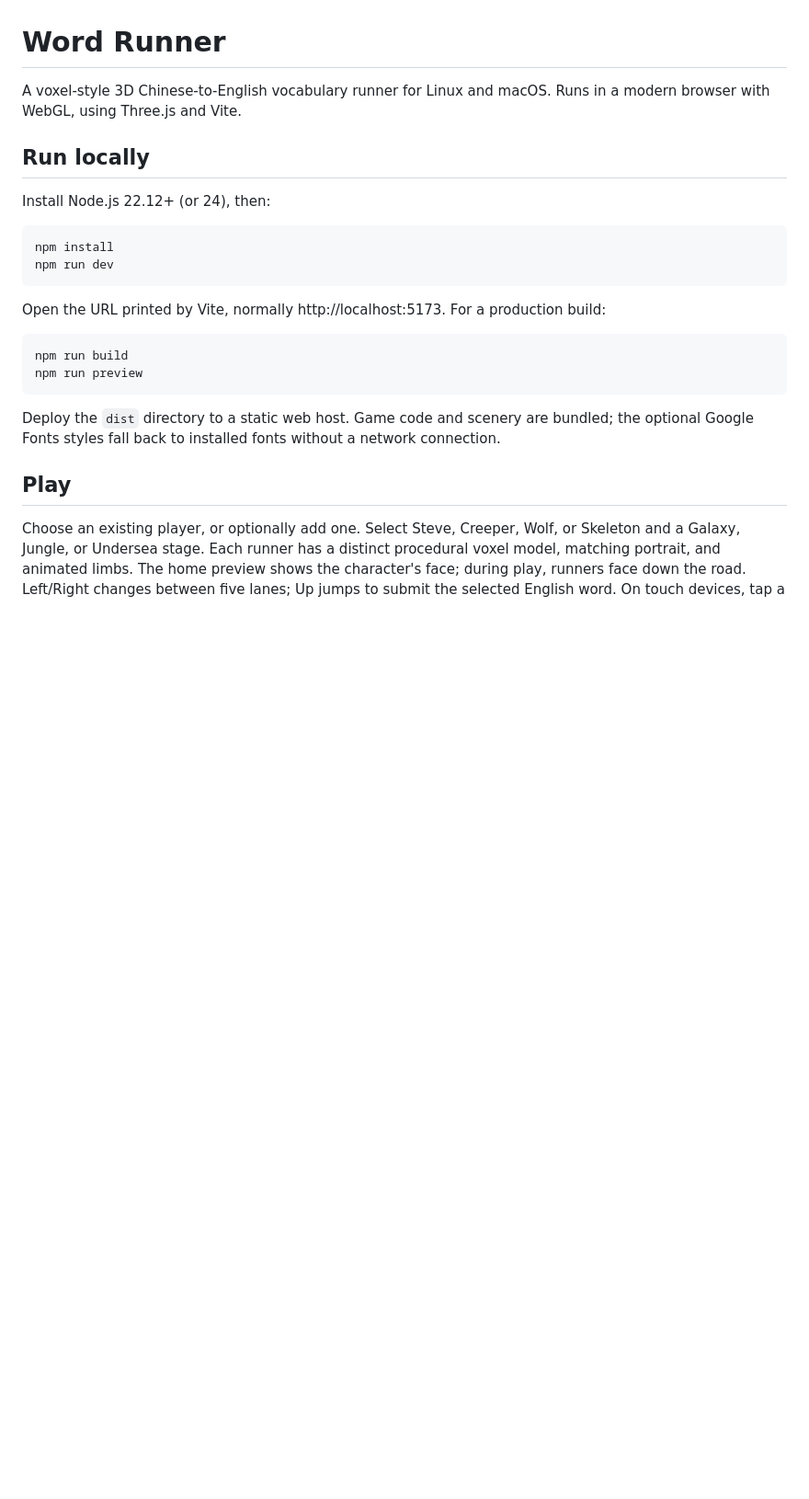
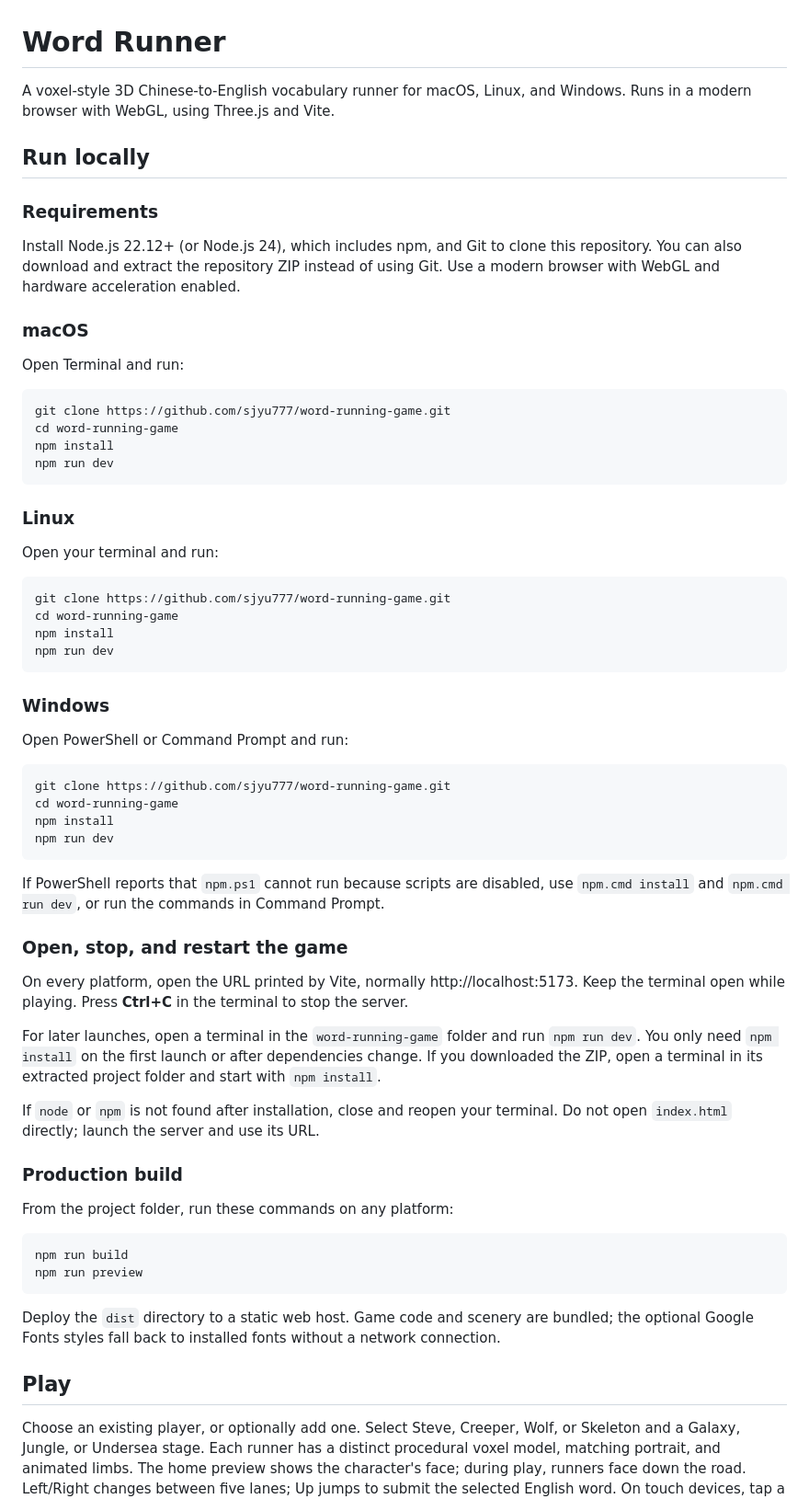
Before and after one commit to sjyu777/word-running-game, a Markdown page: README.md, the part around the change. Shown at 92% size. Drawn GitHub-style; blank space fills up the shorter version.

Commit message:
Document launch instructions for macOS, Linux, and Windows

````diff
--- a/README.md
+++ b/README.md
@@ -1,17 +1,59 @@
 # Word Runner
 
-A voxel-style 3D Chinese-to-English vocabulary runner for Linux and macOS. Runs in a modern browser with WebGL, using Three.js and Vite.
+A voxel-style 3D Chinese-to-English vocabulary runner for macOS, Linux, and Windows. Runs in a modern browser with WebGL, using Three.js and Vite.
 
 ## Run locally
 
-Install Node.js 22.12+ (or 24), then:
+### Requirements
+
+Install Node.js 22.12+ (or Node.js 24), which includes npm, and Git to clone this repository. You can also download and extract the repository ZIP instead of using Git. Use a modern browser with WebGL and hardware acceleration enabled.
+
+### macOS
+
+Open Terminal and run:
 
 ```sh
+git clone https://github.com/sjyu777/word-running-game.git
+cd word-running-game
 npm install
 npm run dev
 ```
 
-Open the URL printed by Vite, normally http://localhost:5173. For a production build:
+### Linux
+
+Open your terminal and run:
+
+```sh
+git clone https://github.com/sjyu777/word-running-game.git
+cd word-running-game
+npm install
+npm run dev
+```
+
+### Windows
+
+Open PowerShell or Command Prompt and run:
+
+```powershell
+git clone https://github.com/sjyu777/word-running-game.git
+cd word-running-game
+npm install
+npm run dev
+```
+
+If PowerShell reports that `npm.ps1` cannot run because scripts are disabled, use `npm.cmd install` and `npm.cmd run dev`, or run the commands in Command Prompt.
+
+### Open, stop, and restart the game
+
+On every platform, open the URL printed by Vite, normally http://localhost:5173. Keep the terminal open while playing. Press **Ctrl+C** in the terminal to stop the server.
+
+For later launches, open a terminal in the `word-running-game` folder and run `npm run dev`. You only need `npm install` on the first launch or after dependencies change. If you downloaded the ZIP, open a terminal in its extracted project folder and start with `npm install`.
+
+If `node` or `npm` is not found after installation, close and reopen your terminal. Do not open `index.html` directly; launch the server and use its URL.
+
+### Production build
+
+From the project folder, run these commands on any platform:
 
 ```sh
 npm run build
````
